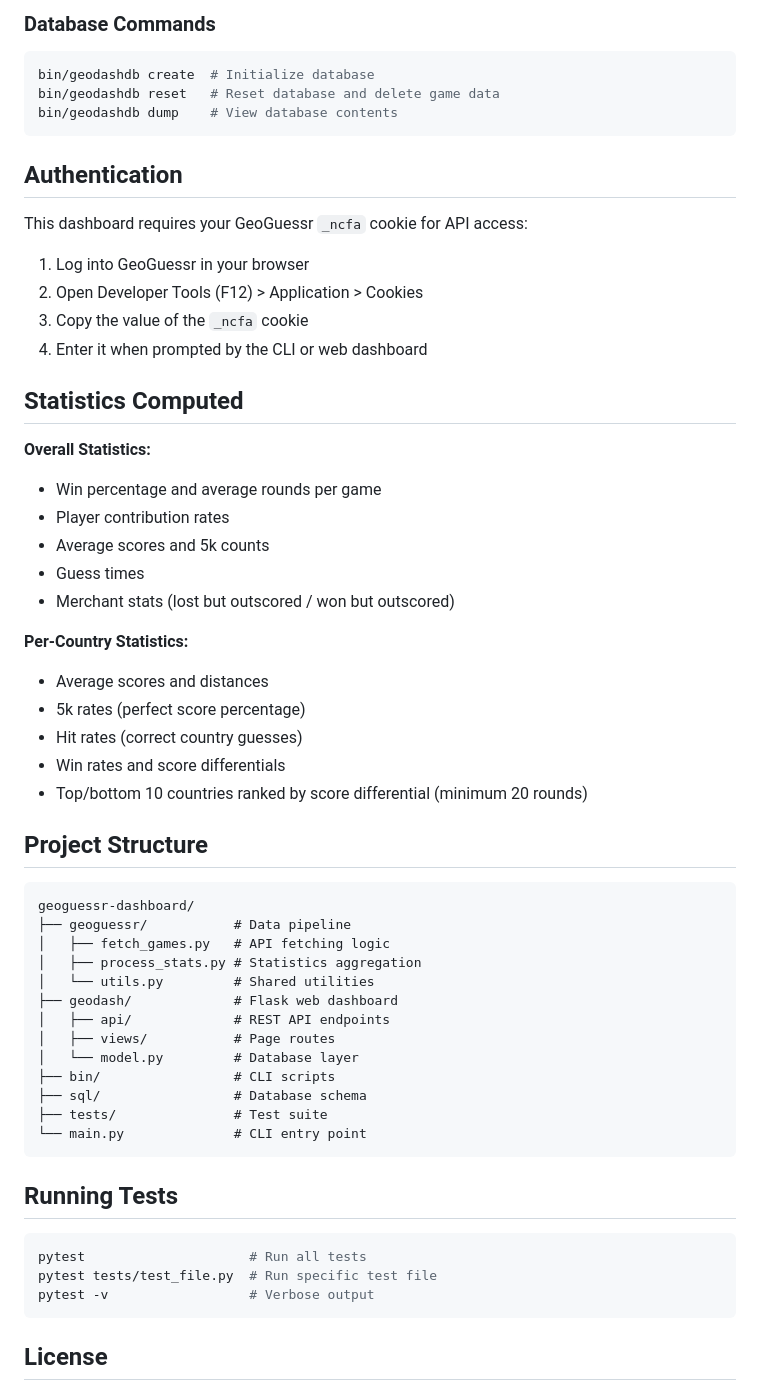
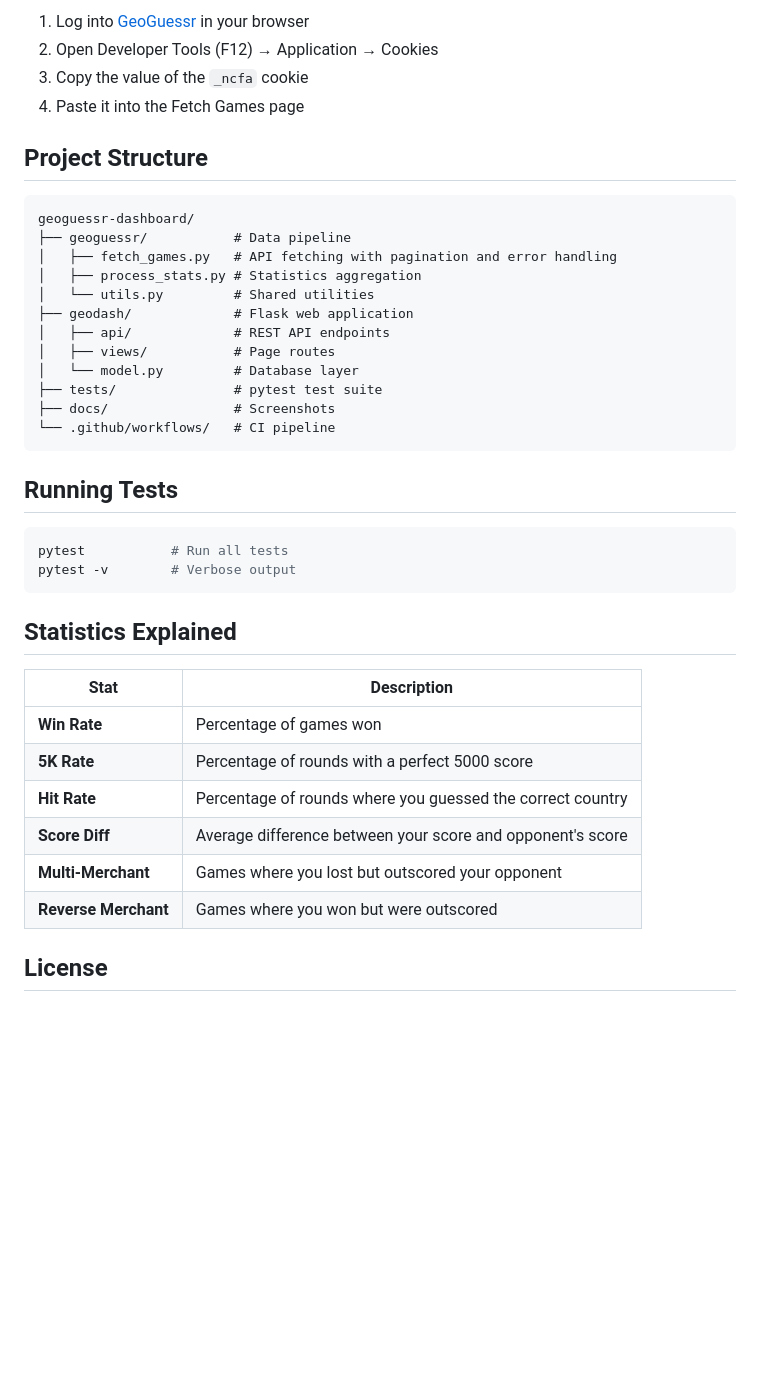
Before and after one commit to keshavt3/Geoguessr-dashboard, a Markdown page: README.md, the part around the change printed below. Rendered like a GitHub page; blank space fills up the shorter version.

````diff
--- a/README.md
+++ b/README.md
@@ -63,61 +82,42 @@ python geoguessr/process_stats.py # Process existing games.json
-### Database Commands
-
-```bash
-bin/geodashdb create  # Initialize database
-bin/geodashdb reset   # Reset database and delete game data
-bin/geodashdb dump    # View database contents
-```
-
-## Authentication
-
-This dashboard requires your GeoGuessr `_ncfa` cookie for API access:
-
-1. Log into GeoGuessr in your browser
-2. Open Developer Tools (F12) > Application > Cookies
+1. Log into [GeoGuessr](https://www.geoguessr.com) in your browser
+2. Open Developer Tools (F12) → Application → Cookies
 3. Copy the value of the `_ncfa` cookie
-4. Enter it when prompted by the CLI or web dashboard
-
-## Statistics Computed
-
-**Overall Statistics:**
-- Win percentage and average rounds per game
-- Player contribution rates
-- Average scores and 5k counts
-- Guess times
-- Merchant stats (lost but outscored / won but outscored)
-
-**Per-Country Statistics:**
-- Average scores and distances
-- 5k rates (perfect score percentage)
-- Hit rates (correct country guesses)
-- Win rates and score differentials
-- Top/bottom 10 countries ranked by score differential (minimum 20 rounds)
+4. Paste it into the Fetch Games page
 
 ## Project Structure
 
 ```
 geoguessr-dashboard/
 ├── geoguessr/           # Data pipeline
-│   ├── fetch_games.py   # API fetching logic
+│   ├── fetch_games.py   # API fetching with pagination and error handling
 │   ├── process_stats.py # Statistics aggregation
 │   └── utils.py         # Shared utilities
-├── geodash/             # Flask web dashboard
+├── geodash/             # Flask web application
 │   ├── api/             # REST API endpoints
 │   ├── views/           # Page routes
 │   └── model.py         # Database layer
-├── bin/                 # CLI scripts
-├── sql/                 # Database schema
-├── tests/               # Test suite
-└── main.py              # CLI entry point
+├── tests/               # pytest test suite
+├── docs/                # Screenshots
+└── .github/workflows/   # CI pipeline
 ```
 
 ## Running Tests
 
 ```bash
-pytest                     # Run all tests
-pytest tests/test_file.py  # Run specific test file
-pytest -v                  # Verbose output
+pytest           # Run all tests
+pytest -v        # Verbose output
 ```
+
+## Statistics Explained
+
+| Stat | Description |
+|------|-------------|
+| **Win Rate** | Percentage of games won |
+| **5K Rate** | Percentage of rounds with a perfect 5000 score |
+| **Hit Rate** | Percentage of rounds where you guessed the correct country |
+| **Score Diff** | Average difference between your score and opponent's score |
+| **Multi-Merchant** | Games where you lost but outscored your opponent |
+| **Reverse Merchant** | Games where you won but were outscored |
 
 ## License
 
````
Also changed, not shown: other parts of README.md (+56 -37 lines), docs/GeoDashAboutPage.png (added), docs/GeoDashColorCodedMap.png (added), docs/GeoDashFetchPage.png (added), docs/GeoDashHomePage.png (added), docs/GeoDashStatsPage.png (added), docs/GeoDashUnitedStatesCountryStatsPage.png (added), 6 other files.
